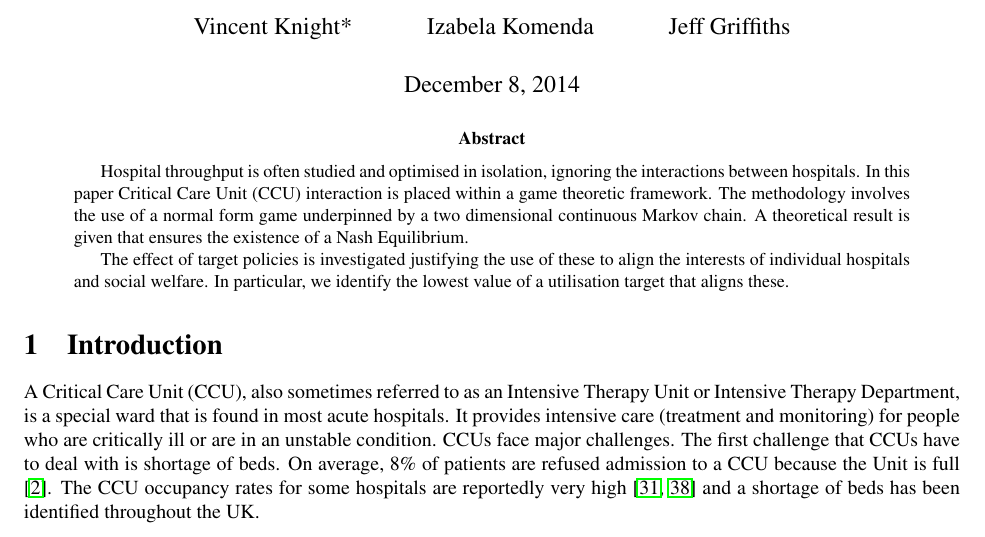
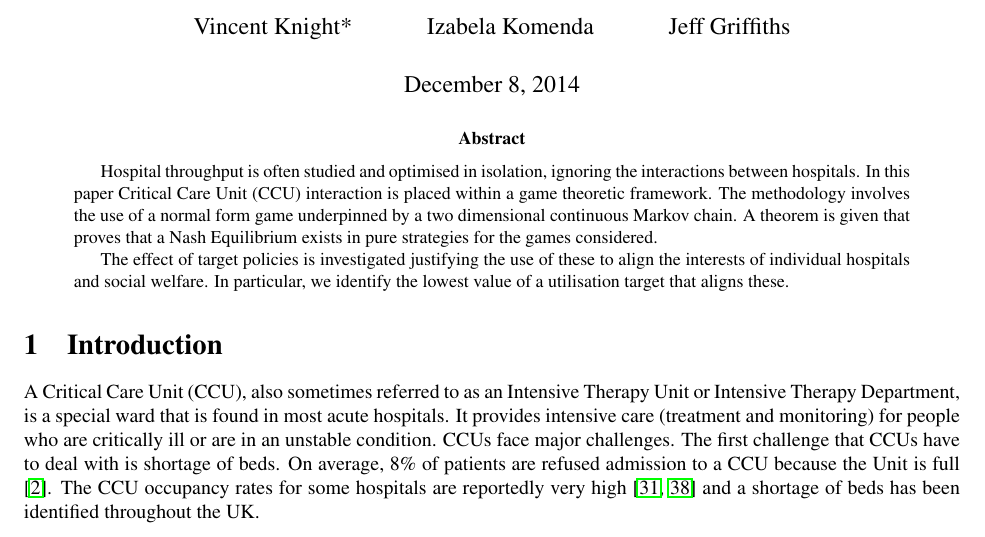
Before and after one commit to drvinceknight/Measuring_the_price_of_anarchy_in_ccu_interactions, a LaTeX paper (Paper/paper.tex): part of page 1 of 17, cut so that both start at the same text. Compiled offline with pdfLaTeX.

Commit message:
Fixing abstract

```diff
--- a/Paper/paper.tex
+++ b/Paper/paper.tex
@@ -47,7 +47,7 @@
 Hospital throughput is often studied and optimised in isolation, ignoring the interactions between hospitals.
 In this paper Critical Care Unit (CCU) interaction is placed within a game theoretic framework.
 The methodology involves the use of a normal form game underpinned by a two dimensional continuous Markov chain.
-A theoretical result is given that ensures the existence of a Nash Equilibrium.
+A theorem is given that proves that a Nash Equilibrium exists in pure strategies for the games considered.
 
 The effect of target policies is investigated justifying the use of these to align the interests of individual hospitals and social welfare.
 In particular, we identify the lowest value of a utilisation target that aligns these.
```
Also changed, not shown: Paper/paper.pdf.
